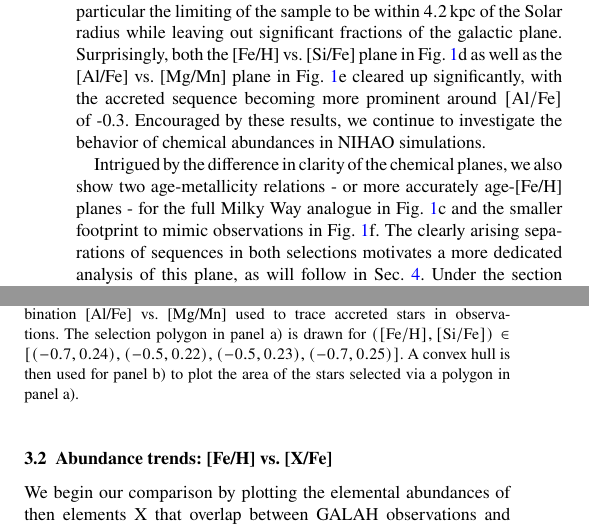
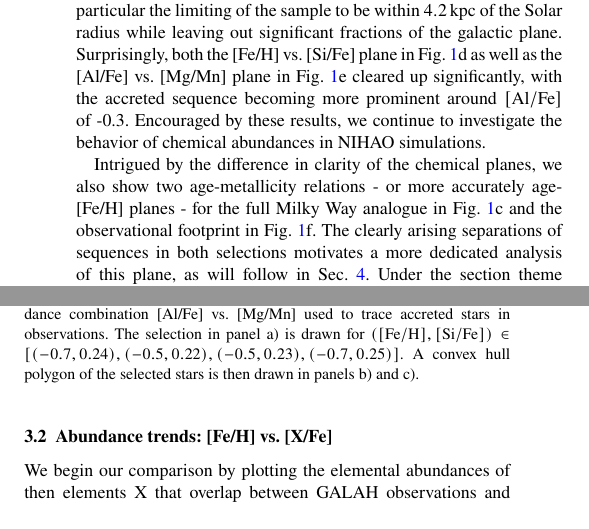
Before and after one commit to svenbuder/Accretion_Clues_ObsSim, a LaTeX paper (Mijnarends_Accretion_GALAHvsNIHAO.tex): two parts of the columns of page 3 of 11, joined at a grey line, cut so that both start at the same text. Compiled offline with pdfLaTeX; a LaTeX package or settings file that is missing is left out.

Commit message:
Updates from Overleaf

```diff
--- a/Mijnarends_Accretion_GALAHvsNIHAO.tex
+++ b/Mijnarends_Accretion_GALAHvsNIHAO.tex
@@ -127,7 +127,7 @@ In Sec.~\ref{sec:intro}, we have reviewed several observation-based plots that h
 	\includegraphics[width=\columnwidth]{figures/low_alpha_halo_convex_hull.png}
     \caption{
     \textbf{Chemical abundances for all particles of the simulation (color-coded by logarithmic density) and a subset of particles (selected via white polygon in left plot).}
-    \textbf{Panel a):} iron vs. silicon abundances as tracers of contribution from SNIa and SNII. \textbf{Panel b):} abundance combination [Al/Fe] vs. [Mg/Mn] used to trace accreted stars in observations. The selection polygon in panel a) is drawn for $\mathrm{([Fe/H],[Si/Fe])} \in {[(-0.7,0.24),(-0.5,0.22),(-0.5,0.23),(-0.7,0.25)]}$. A convex hull is then used for panel b) to plot the area of the stars selected via a polygon in panel a).}
+    \textbf{Panel a):} iron vs. silicon abundances as tracers of contribution from SNIa and SNII. \textbf{Panel b):} abundance combination [Al/Fe] vs. [Mg/Mn] used to trace accreted stars in observations. The selection in panel a) is drawn for $\mathrm{([Fe/H],[Si/Fe])} \in {[(-0.7,0.24),(-0.5,0.22),(-0.5,0.23),(-0.7,0.25)]}$. A convex hull polygon of the selected stars is then drawn in panels b) and c).}
     \label{fig:low_alpha_halo}
 \end{figure}
 
@@ -137,7 +137,7 @@ Naïvely, we initially plotted the diagnostic plots of observers, namely the rat
 
 Before giving up on our endeavour, we applied a similar selection to NIHAO as would be expected from GALAH observations, in particular the limiting of the sample to be within $4.2\,\mathrm{kpc}$ of the Solar radius while leaving out significant fractions of the galactic plane. Surprisingly, both the [Fe/H] vs. [Si/Fe] plane in Fig.~\ref{fig:low_alpha_halo}d as well as the [Al/Fe] vs. [Mg/Mn] plane in Fig.~\ref{fig:low_alpha_halo}e cleared up significantly, with the accreted sequence becoming more prominent around $\mathrm{[Al/Fe]}$ of -0.3. Encouraged by these results, we continue to investigate the behavior of chemical abundances in NIHAO simulations.
 
-Intrigued by the difference in clarity of the chemical planes, we also show two age-metallicity relations - or more accurately age-[Fe/H] planes - for the full Milky Way analogue in Fig.~\ref{fig:low_alpha_halo}c and the smaller footprint to mimic observations in Fig.~\ref{fig:low_alpha_halo}f. The clearly arising separations of sequences in both selections motivates a more dedicated analysis of this plane, as will follow in Sec.~\ref{sec:Age-abundance}. Under the section theme of identifying differences in the planes of full and limited sample selection, we notice a slightly larger scatter of abundances in Fig.~\ref{fig:low_alpha_halo}c, that is, a differences of iron abundances outside the Solar vicinity, as well as the disapearence of a metal-poor ($\mathrm{[Fe/H]} \sim -1.5$) sequence below $10\,\mathrm{Gyr}$ when limiting the selection to the GALAH footprint.
+Intrigued by the difference in clarity of the chemical planes, we also show two age-metallicity relations - or more accurately age-[Fe/H] planes - for the full Milky Way analogue in Fig.~\ref{fig:low_alpha_halo}c and the observational footprint in Fig.~\ref{fig:low_alpha_halo}f. The clearly arising separations of sequences in both selections motivates a more dedicated analysis of this plane, as will follow in Sec.~\ref{sec:Age-abundance}. Under the section theme of identifying differences in the planes of full and limited sample selection, we notice a slightly larger scatter of abundances in Fig.~\ref{fig:low_alpha_halo}c, that is, a differences of iron abundances outside the Solar vicinity, as well as the disapearence of a metal-poor ($\mathrm{[Fe/H]} \sim -1.5$) sequence below $10\,\mathrm{Gyr}$ when limiting the selection to the GALAH footprint.
 
 \textbf{Key Takeaway:} Location matters, or better: a clever sample selection - even for simulations!
 
```
